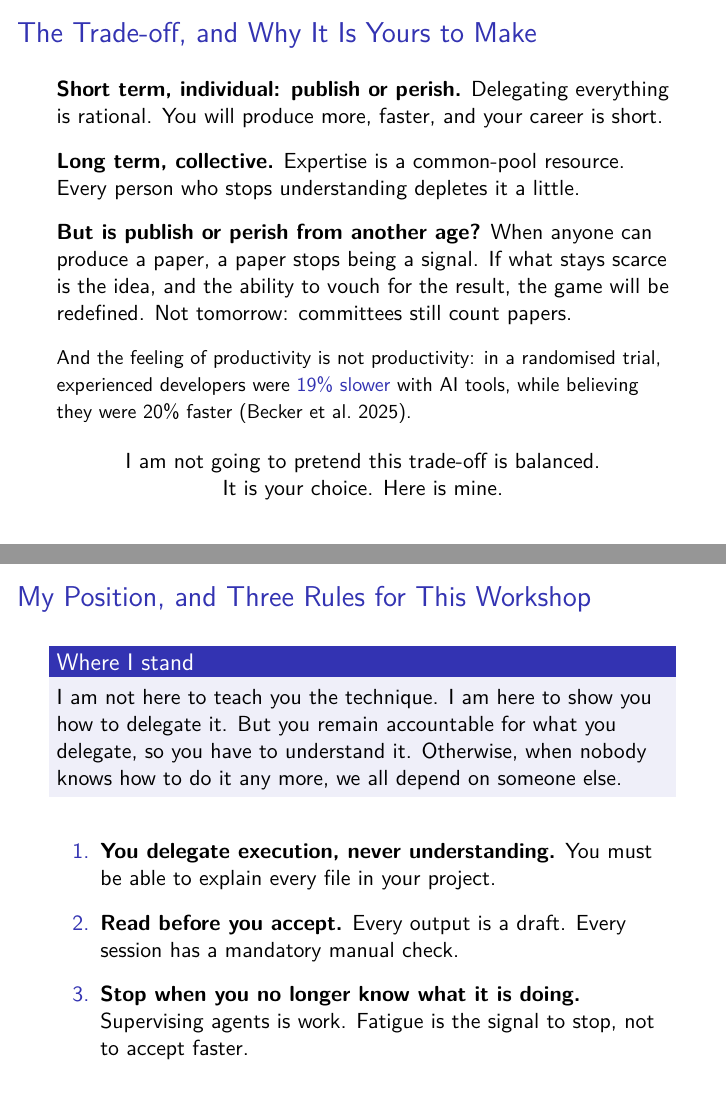
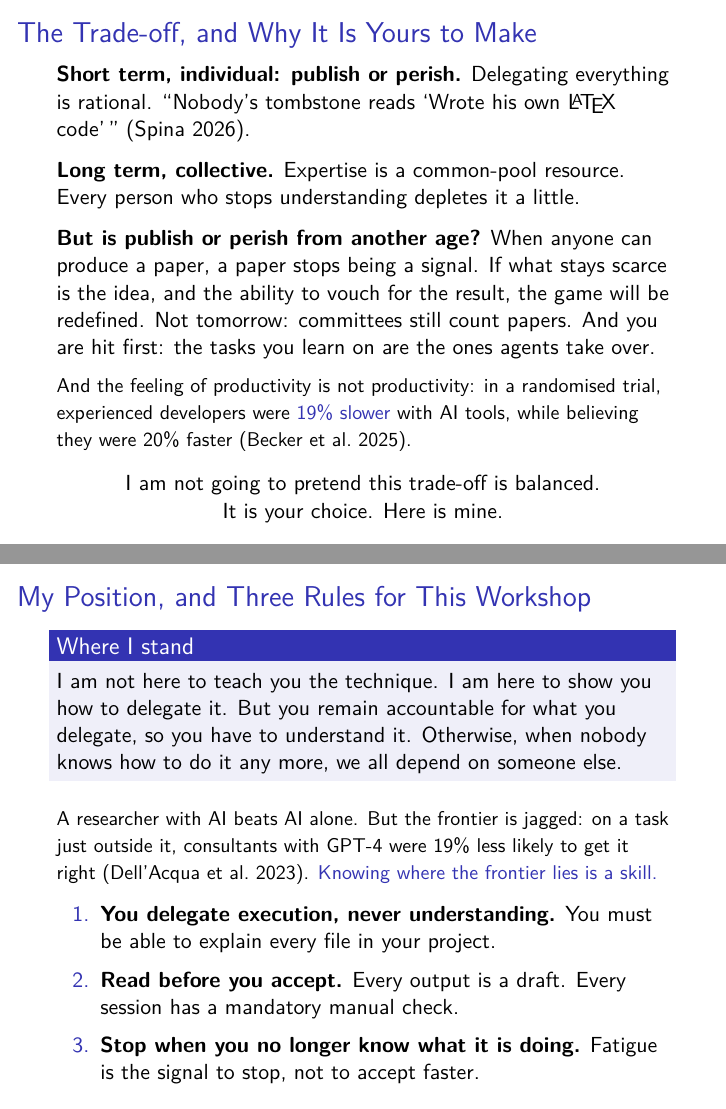
Before and after one commit to subtilhugo/uzh-llm-socsci-2026, LaTeX slides (sessions/01/slides_s1.tex): pages 8 and 9 of 25 before the commit and pages 8 and 9 of 26 after it, joined at a grey line. Compiled offline with pdfLaTeX.

Commit message:
Slides 8-9: tombstone line, early-career point, jagged frontier

```diff
--- a/sessions/01/slides_s1.tex
+++ b/sessions/01/slides_s1.tex
@@ -204,23 +204,23 @@ You can delegate a task, not the responsibility for it. If the agent is wrong, i
 \begin{frame}{The Trade-off, and Why It Is Yours to Make}
 
 \textbf{Short term, individual: publish or perish.}
-Delegating everything is rational. You will produce more, faster, and your career is short.
+Delegating everything is rational. ``Nobody's tombstone reads `Wrote his own \LaTeX\ code'\,'' (Spina 2026).
 
-\vspace{0.3cm}
+\vspace{0.25cm}
 
 \textbf{Long term, collective.}
 Expertise is a common-pool resource. Every person who stops understanding depletes it a little.
 
-\vspace{0.3cm}
+\vspace{0.25cm}
 
 \textbf{But is publish or perish from another age?}
-When anyone can produce a paper, a paper stops being a signal. If what stays scarce is the idea, and the ability to vouch for the result, the game will be redefined. Not tomorrow: committees still count papers.
+When anyone can produce a paper, a paper stops being a signal. If what stays scarce is the idea, and the ability to vouch for the result, the game will be redefined. Not tomorrow: committees still count papers. And you are hit first: the tasks you learn on are the ones agents take over.
 
-\vspace{0.3cm}
+\vspace{0.2cm}
 
 {\small And the feeling of productivity is not productivity: in a randomised trial, experienced developers were \alert{19\% slower} with AI tools, while believing they were 20\% faster (Becker et al.\ 2025).}
 
-\vspace{0.4cm}
+\vspace{0.3cm}
 
 \centering
 I am not going to pretend this trade-off is balanced.\\ It is your choice. Here is mine.
@@ -235,14 +235,18 @@ But you remain accountable for what you delegate, so you have to understand it.
 Otherwise, when nobody knows how to do it any more, we all depend on someone else.
 \end{alertblock}
 
-\vspace{0.4cm}
+\vspace{0.2cm}
+
+{\small A researcher with AI beats AI alone. But the frontier is jagged: on a task just outside it, consultants with GPT-4 were 19\% less likely to get it right (Dell'Acqua et al.\ 2023). \alert{Knowing where the frontier lies is a skill.}}
+
+\vspace{0.15cm}
 
 \begin{enumerate}
     \item \textbf{You delegate execution, never understanding.} You must be able to explain every file in your project.
-    \vspace{0.2cm}
+    \vspace{0.1cm}
     \item \textbf{Read before you accept.} Every output is a draft. Every session has a mandatory manual check.
-    \vspace{0.2cm}
-    \item \textbf{Stop when you no longer know what it is doing.} Supervising agents is work. Fatigue is the signal to stop, not to accept faster.
+    \vspace{0.1cm}
+    \item \textbf{Stop when you no longer know what it is doing.} Fatigue is the signal to stop, not to accept faster.
 \end{enumerate}
 
 \end{frame}
```
Also changed, not shown: sessions/01/slides_s1.pdf, sessions/01/slides_s1.tex (10 more changed lines).
